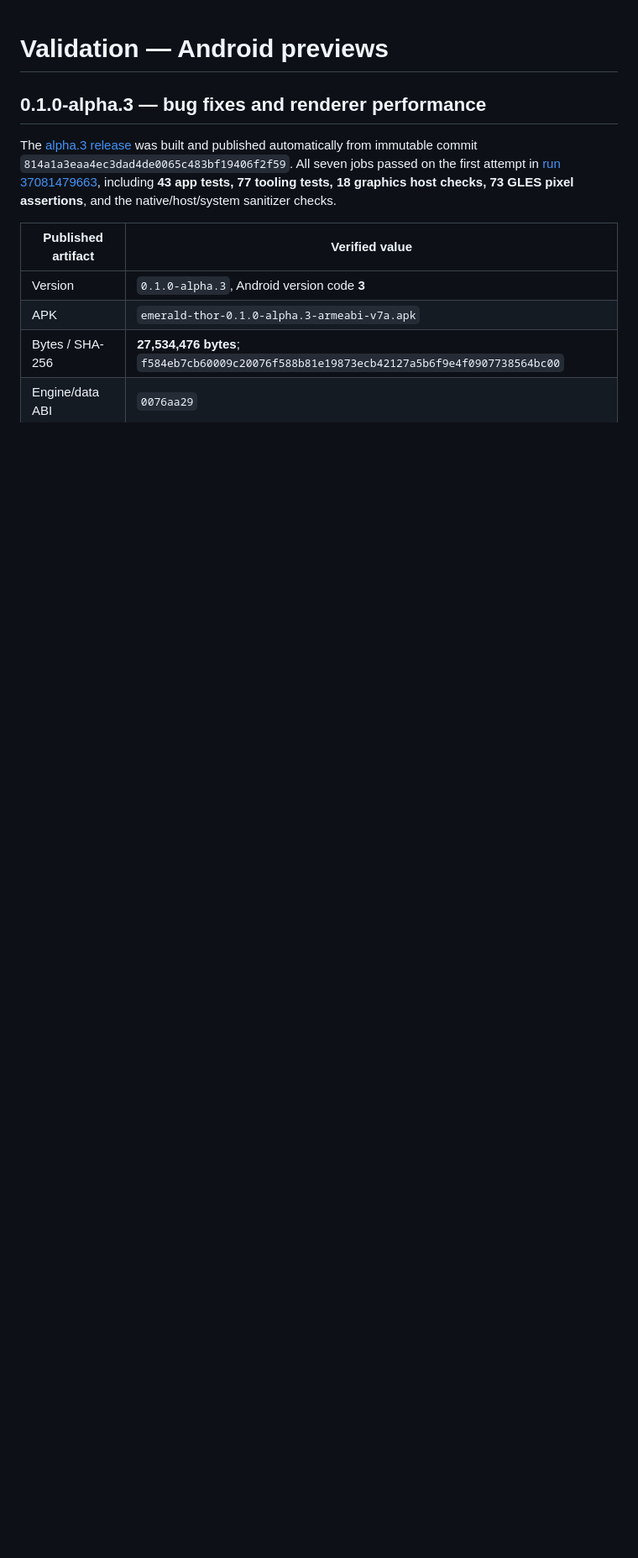
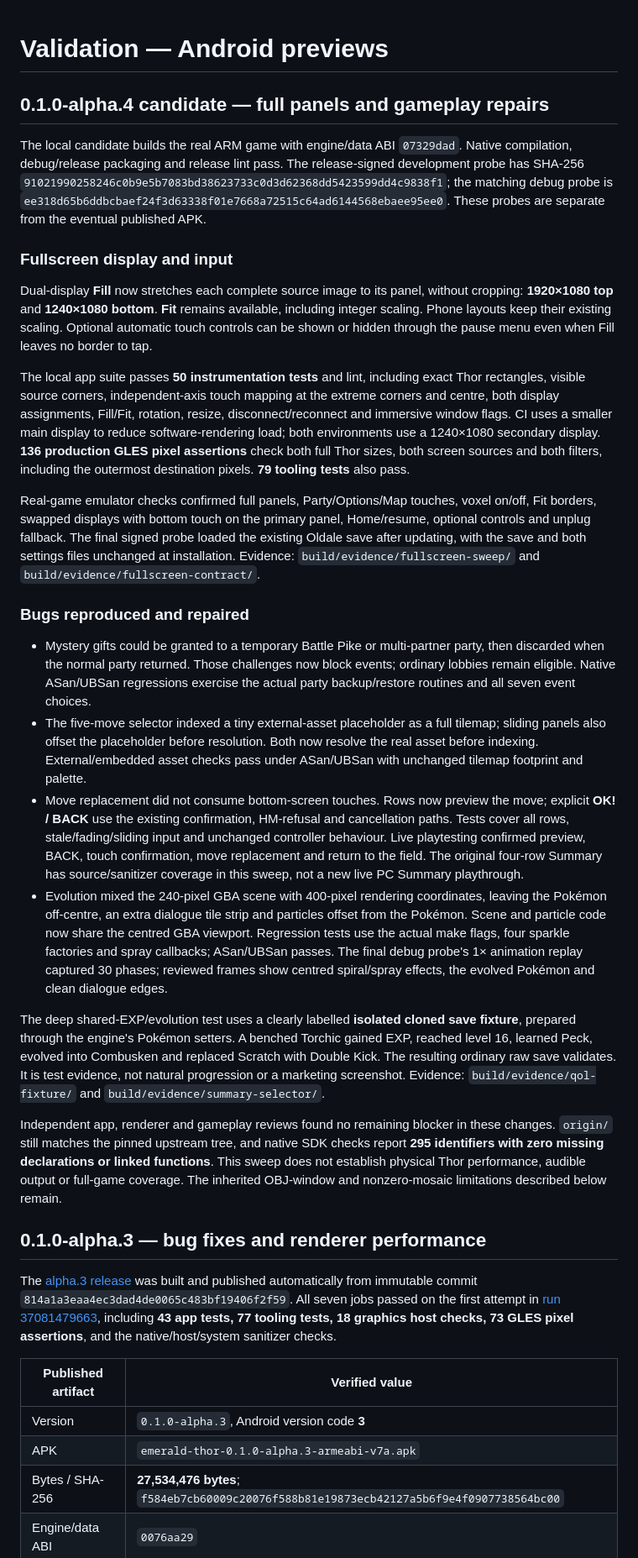
Before and after one commit to psspssr/pokeemerald-3Ds-dualscreen-thor, a Markdown page: docs/VALIDATION.md, the part around one of its changes. Shown at 84% size. Rendered like a GitHub page; blank space fills up the shorter version.

Commit message:
Record fullscreen and native gameplay regression validation

```diff
--- a/docs/VALIDATION.md
+++ b/docs/VALIDATION.md
@@ -1,4 +1,77 @@
 # Validation — Android previews
+
+## 0.1.0-alpha.4 candidate — full panels and gameplay repairs
+
+The local candidate builds the real ARM game with engine/data ABI `07329dad`.
+Native compilation, debug/release packaging and release lint pass. The
+release-signed development probe has SHA-256
+`91021990258246c0b9e5b7083bd38623733c0d3d62368dd5423599dd4c9838f1`;
+the matching debug probe is
+`ee318d65b6ddbcbaef24f3d63338f01e7668a72515c64ad6144568ebaee95ee0`.
+These probes are separate from the eventual published APK.
+
+### Fullscreen display and input
+
+Dual-display **Fill** now stretches each complete source image to its panel,
+without cropping: **1920×1080 top** and **1240×1080 bottom**. **Fit** remains
+available, including integer scaling. Phone layouts keep their existing
+scaling. Optional automatic touch controls can be shown or hidden through the
+pause menu even when Fill leaves no border to tap.
+
+The local app suite passes **50 instrumentation tests** and lint, including
+exact Thor rectangles, visible source corners, independent-axis touch mapping
+at the extreme corners and centre, both display assignments, Fill/Fit,
+rotation, resize, disconnect/reconnect and immersive window flags. CI uses a
+smaller main display to reduce software-rendering load; both environments use
+a 1240×1080 secondary display. **136 production GLES pixel assertions** check
+both full Thor sizes, both screen sources and both filters, including the
+outermost destination pixels. **79 tooling tests** also pass.
+
+Real-game emulator checks confirmed full panels, Party/Options/Map touches,
+voxel on/off, Fit borders, swapped displays with bottom touch on the primary
+panel, Home/resume, optional controls and unplug fallback. The final signed
+probe loaded the existing Oldale save after updating, with the save and both
+settings files unchanged at installation. Evidence:
+`build/evidence/fullscreen-sweep/` and `build/evidence/fullscreen-contract/`.
+
+### Bugs reproduced and repaired
+
+- Mystery gifts could be granted to a temporary Battle Pike or multi-partner
+  party, then discarded when the normal party returned. Those challenges now
+  block events; ordinary lobbies remain eligible. Native ASan/UBSan regressions
+  exercise the actual party backup/restore routines and all seven event choices.
+- The five-move selector indexed a tiny external-asset placeholder as a full
+  tilemap; sliding panels also offset the placeholder before resolution.
+  Both now resolve the real asset before indexing. External/embedded asset
+  checks pass under ASan/UBSan with unchanged tilemap footprint and palette.
+- Move replacement did not consume bottom-screen touches. Rows now preview
+  the move; explicit **OK! / BACK** use the existing confirmation, HM-refusal
+  and cancellation paths. Tests cover all rows, stale/fading/sliding input and
+  unchanged controller behaviour. Live playtesting confirmed preview, BACK,
+  touch confirmation, move replacement and return to the field. The original
+  four-row Summary has source/sanitizer coverage in this sweep, not a new live
+  PC Summary playthrough.
+- Evolution mixed the 240-pixel GBA scene with 400-pixel rendering coordinates,
+  leaving the Pokémon off-centre, an extra dialogue tile strip and particles
+  offset from the Pokémon. Scene and particle code now share the centred GBA
+  viewport. Regression tests use the actual make flags, four sparkle factories
+  and spray callbacks; ASan/UBSan passes. The final debug probe's 1× animation
+  replay captured 30 phases; reviewed frames show centred spiral/spray effects,
+  the evolved Pokémon and clean dialogue edges.
+
+The deep shared-EXP/evolution test uses a clearly labelled **isolated cloned
+save fixture**, prepared through the engine's Pokémon setters. A benched
+Torchic gained EXP, reached level 16, learned Peck, evolved into Combusken and
+replaced Scratch with Double Kick. The resulting ordinary raw save validates.
+It is test evidence, not natural progression or a marketing screenshot.
+Evidence: `build/evidence/qol-fixture/` and `build/evidence/summary-selector/`.
+
+Independent app, renderer and gameplay reviews found no remaining blocker in
+these changes. `origin/` still matches the pinned upstream tree, and native
+SDK checks report **295 identifiers with zero missing declarations or linked
+functions**. This sweep does not establish physical Thor performance, audible
+output or full-game coverage. The inherited OBJ-window and nonzero-mosaic
+limitations described below remain.
 
 ## 0.1.0-alpha.3 — bug fixes and renderer performance
 
```
Also changed, not shown: other parts of docs/VALIDATION.md (+2 -0 lines), docs/AYN_THOR.md (+5 -3 lines).
